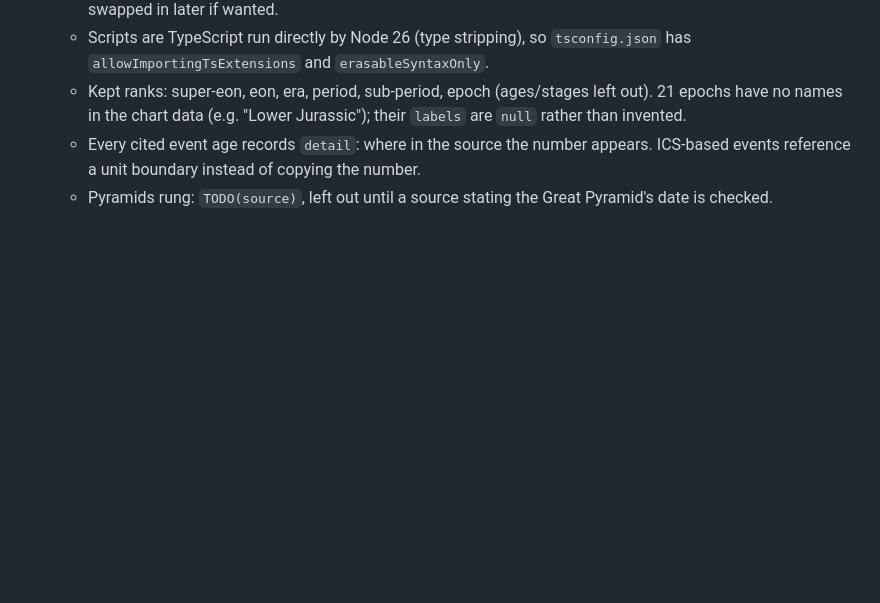
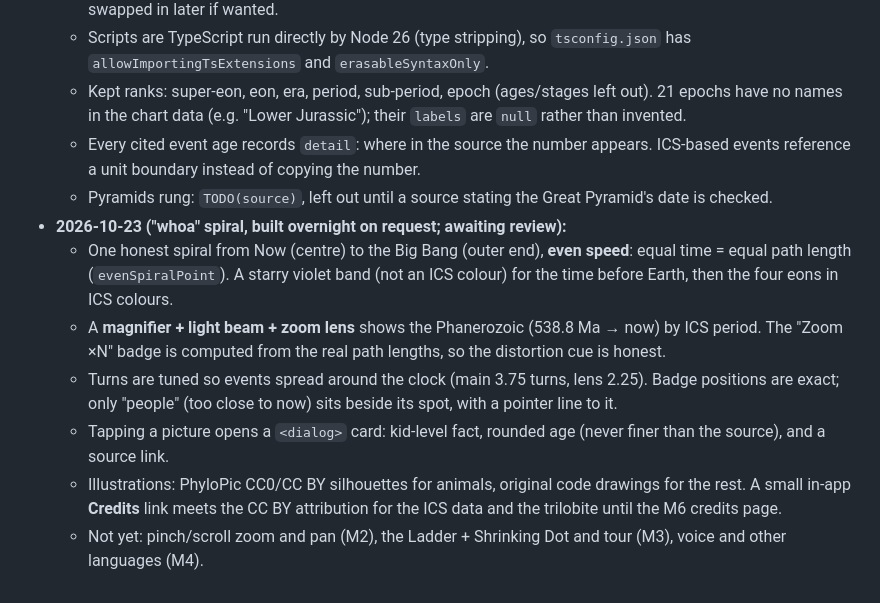
Before and after one commit to BenoitGuillaud/deep-time-spiral, a Markdown page: CLAUDE.md, the part around the change. Drawn GitHub-style; blank space fills up the shorter version.

```diff
--- a/CLAUDE.md
+++ b/CLAUDE.md
@@ -143,3 +143,10 @@ Proposed rungs (about 10). Exact values come from the cited sources at build tim
   - Kept ranks: super-eon, eon, era, period, sub-period, epoch (ages/stages left out). 21 epochs have no names in the chart data (e.g. "Lower Jurassic"); their `labels` are `null` rather than invented.
   - Every cited event age records `detail`: where in the source the number appears. ICS-based events reference a unit boundary instead of copying the number.
   - Pyramids rung: `TODO(source)`, left out until a source stating the Great Pyramid's date is checked.
+- **2026-10-23 ("whoa" spiral, built overnight on request; awaiting review):**
+  - One honest spiral from Now (centre) to the Big Bang (outer end), **even speed**: equal time = equal path length (`evenSpiralPoint`). A starry violet band (not an ICS colour) for the time before Earth, then the four eons in ICS colours.
+  - A **magnifier + light beam + zoom lens** shows the Phanerozoic (538.8 Ma → now) by ICS period. The "Zoom ×N" badge is computed from the real path lengths, so the distortion cue is honest.
+  - Turns are tuned so events spread around the clock (main 3.75 turns, lens 2.25). Badge positions are exact; only "people" (too close to now) sits beside its spot, with a pointer line to it.
+  - Tapping a picture opens a `<dialog>` card: kid-level fact, rounded age (never finer than the source), and a source link.
+  - Illustrations: PhyloPic CC0/CC BY silhouettes for animals, original code drawings for the rest. A small in-app **Credits** link meets the CC BY attribution for the ICS data and the trilobite until the M6 credits page.
+  - Not yet: pinch/scroll zoom and pan (M2), the Ladder + Shrinking Dot and tour (M3), voice and other languages (M4).
```
Also changed, not shown: CREDITS.md (+67 -3 lines), README.md (+4 -2 lines), docs/screenshots/wow-phone.jpg (added), docs/screenshots/wow-tablet.jpg (added).
